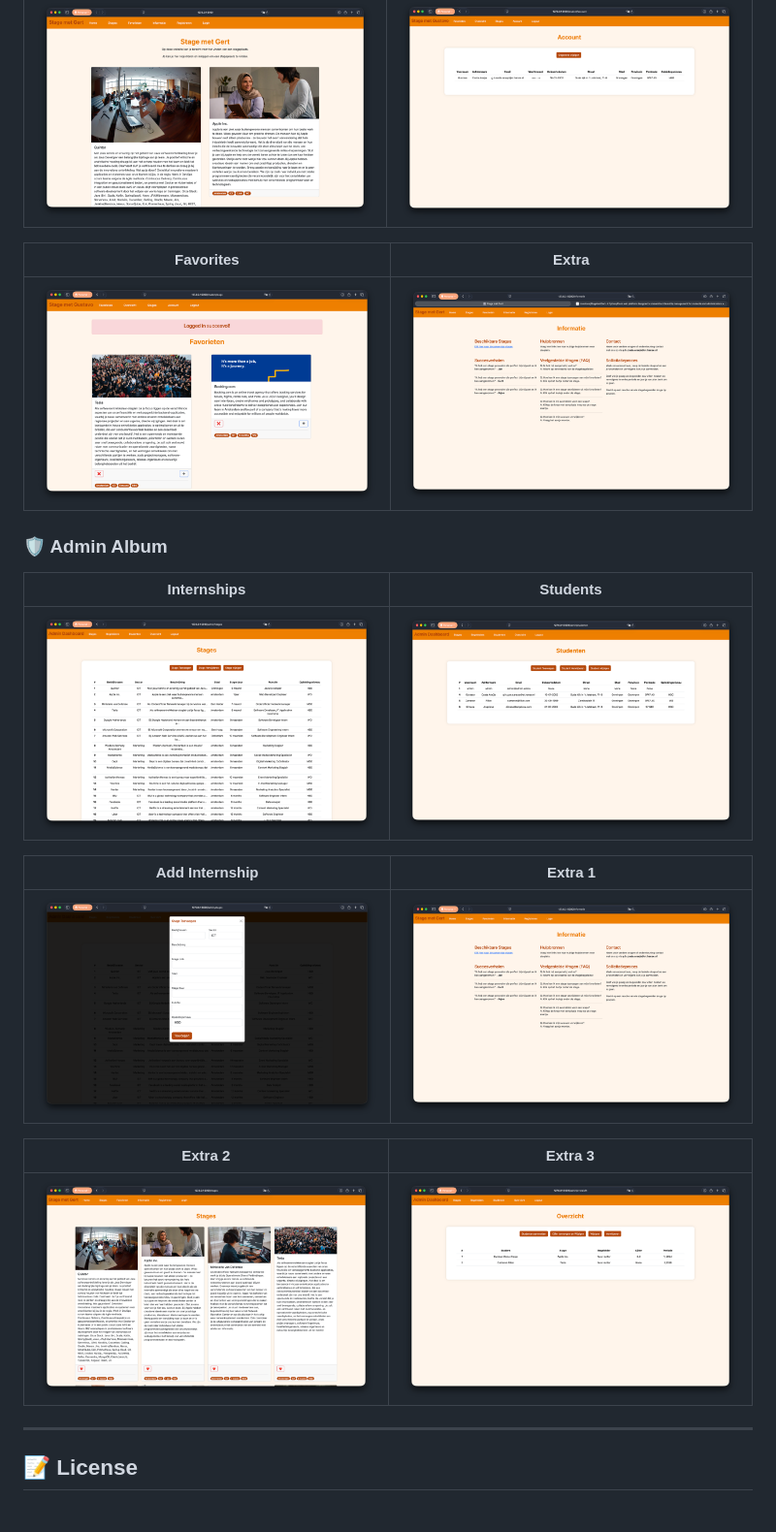
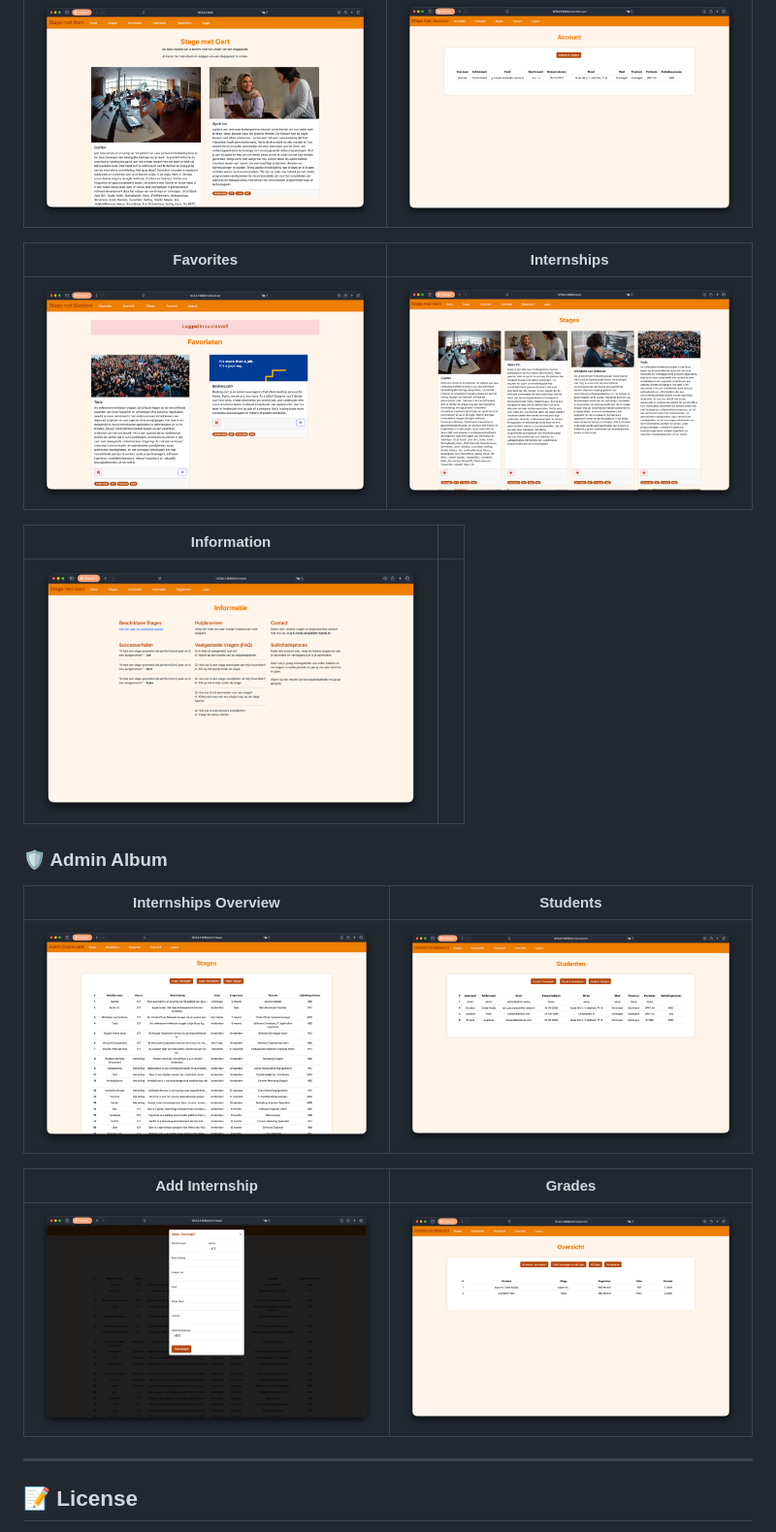
Before and after one commit to coolstavo/StageMetGert, a Markdown page: README.md, the part around the change. Shown at 97% size. Drawn GitHub-style; pictures changed too: assets/screenshots/Screenshot-2026-03-22-at-20.51.35.png (deleted).

Commit message:
Update README screenshot paths with real names and fix removed duplicate

```diff
--- a/README.md
+++ b/README.md
@@ -111,22 +111,22 @@ To explore the platform as a student, please **register a new account** via the
 |:---:|:---:|
 | <img src="./assets/screenshots/Home.png" width="400" /> | <img src="./assets/screenshots/Account.png" width="400" /> |
 
-| Favorites | Extra |
+| Favorites | Internships |
 |:---:|:---:|
-| <img src="./assets/screenshots/Favorite.png" width="400" /> | <img src="./assets/screenshots/Screenshot-2026-03-22-at-20.51.35.png" width="400" /> |
+| <img src="./assets/screenshots/Favorite.png" width="400" /> | <img src="./assets/screenshots/Internships.png" width="400" /> |
+
+| Information | |
+|:---:|:---:|
+| <img src="./assets/screenshots/Information.png" width="400" /> | |
 
 ### 🛡️ Admin Album
-| Internships | Students |
+| Internships Overview | Students |
 |:---:|:---:|
 | <img src="./assets/screenshots/Admin-Internship.png" width="400" /> | <img src="./assets/screenshots/Admin-Students.png" width="400" /> |
 
-| Add Internship | Extra 1 |
+| Add Internship | Grades |
 |:---:|:---:|
-| <img src="./assets/screenshots/Admin-Add-Internship.png" width="400" /> | <img src="./assets/screenshots/Screenshot-2026-03-22-at-20.51.42.png" width="400" /> |
-
-| Extra 2 | Extra 3 |
-|:---:|:---:|
-| <img src="./assets/screenshots/Screenshot-2026-03-22-at-20.51.47.png" width="400" /> | <img src="./assets/screenshots/Screenshot-2026-03-22-at-20.53.18.png" width="400" /> |
+| <img src="./assets/screenshots/Admin-Add-Internship.png" width="400" /> | <img src="./assets/screenshots/Admin-Grades.png" width="400" /> |
 
 ---
 
```
Also changed, not shown: assets/screenshots/Admin-Grades.png (renamed from assets/screenshots/Screenshot-2026-03-22-at-20.53.18.png), assets/screenshots/Information.png (renamed from assets/screenshots/Screenshot-2026-03-22-at-20.51.42.png), assets/screenshots/Internships.png (renamed from assets/screenshots/Screenshot-2026-03-22-at-20.51.47.png), 1 other file.
